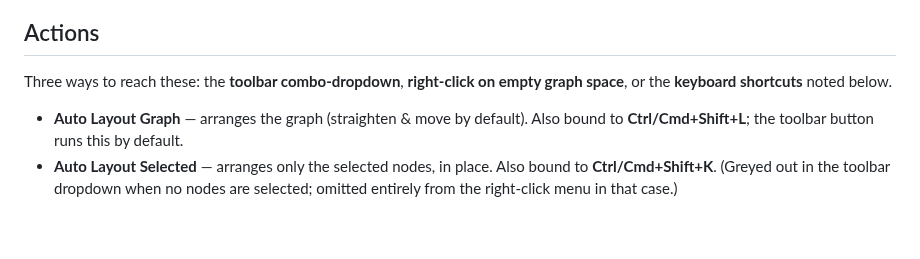
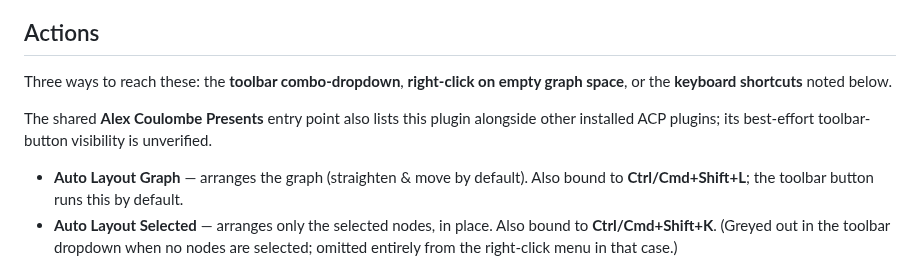
Before and after one commit to ibrews/blueprint-auto-layout, a Markdown page: README.md, the part around the change. GitHub-like rendering; blank space fills up the shorter version.

```diff
--- a/README.md
+++ b/README.md
@@ -22,6 +22,8 @@ The engine is implemented from the published papers (Sugiyama et al.; Brandes &
 ## Actions
 
 Three ways to reach these: the **toolbar combo-dropdown**, **right-click on empty graph space**, or the **keyboard shortcuts** noted below.
+
+The shared **Alex Coulombe Presents** entry point also lists this plugin alongside other installed ACP plugins; its best-effort toolbar-button visibility is unverified.
 
 - **Auto Layout Graph** — arranges the graph (straighten & move by default). Also bound to **Ctrl/Cmd+Shift+L**; the toolbar button runs this by default.
 - **Auto Layout Selected** — arranges only the selected nodes, in place. Also bound to **Ctrl/Cmd+Shift+K**. (Greyed out in the toolbar dropdown when no nodes are selected; omitted entirely from the right-click menu in that case.)
```
Also changed, not shown: Resources/ACPIcon_128.png (added), Resources/ACPIcon_16.png (added), Resources/ACPIcon_20.png (added), Resources/ACPIcon_40.png (added), Resources/ACPIcon_64.png (added), 7 other files.
